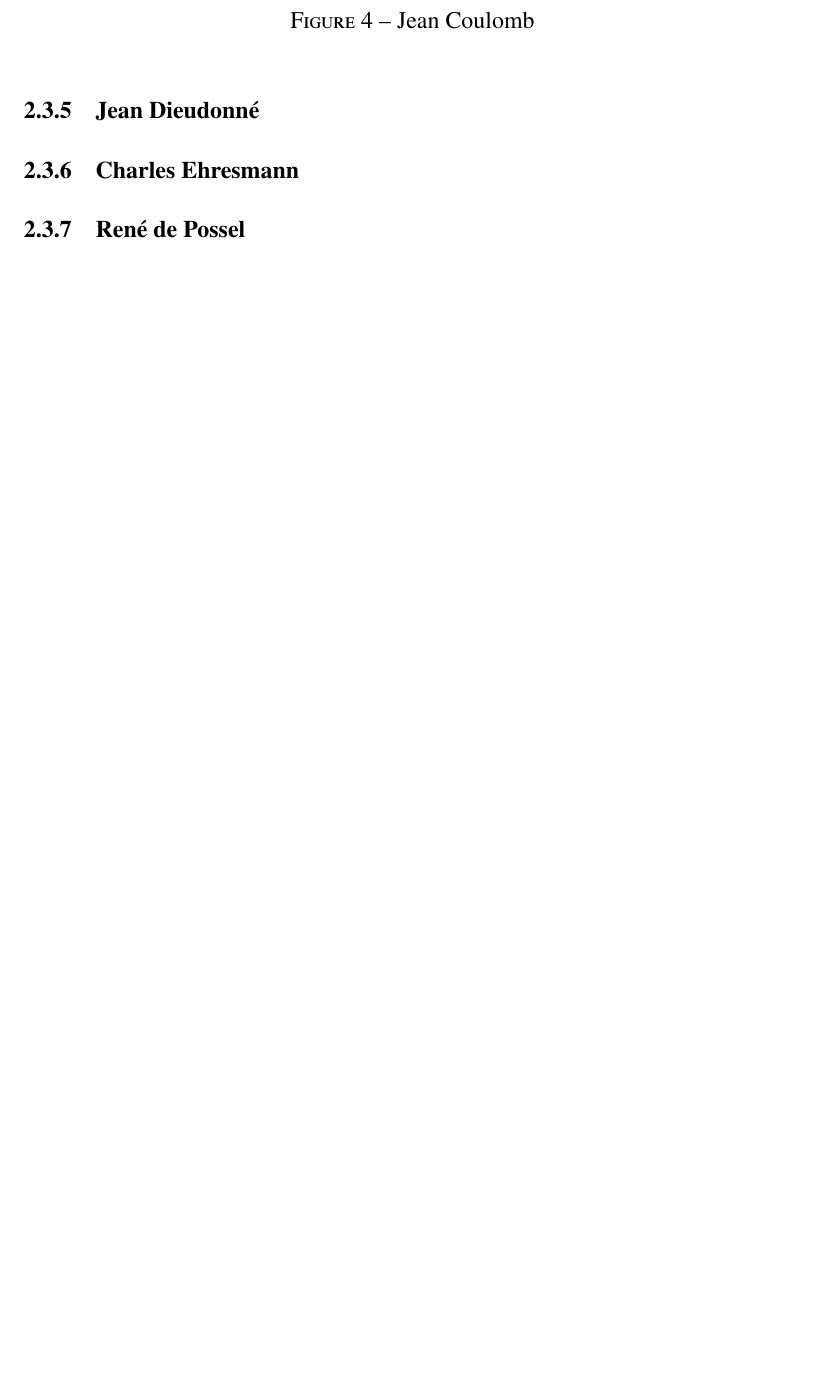
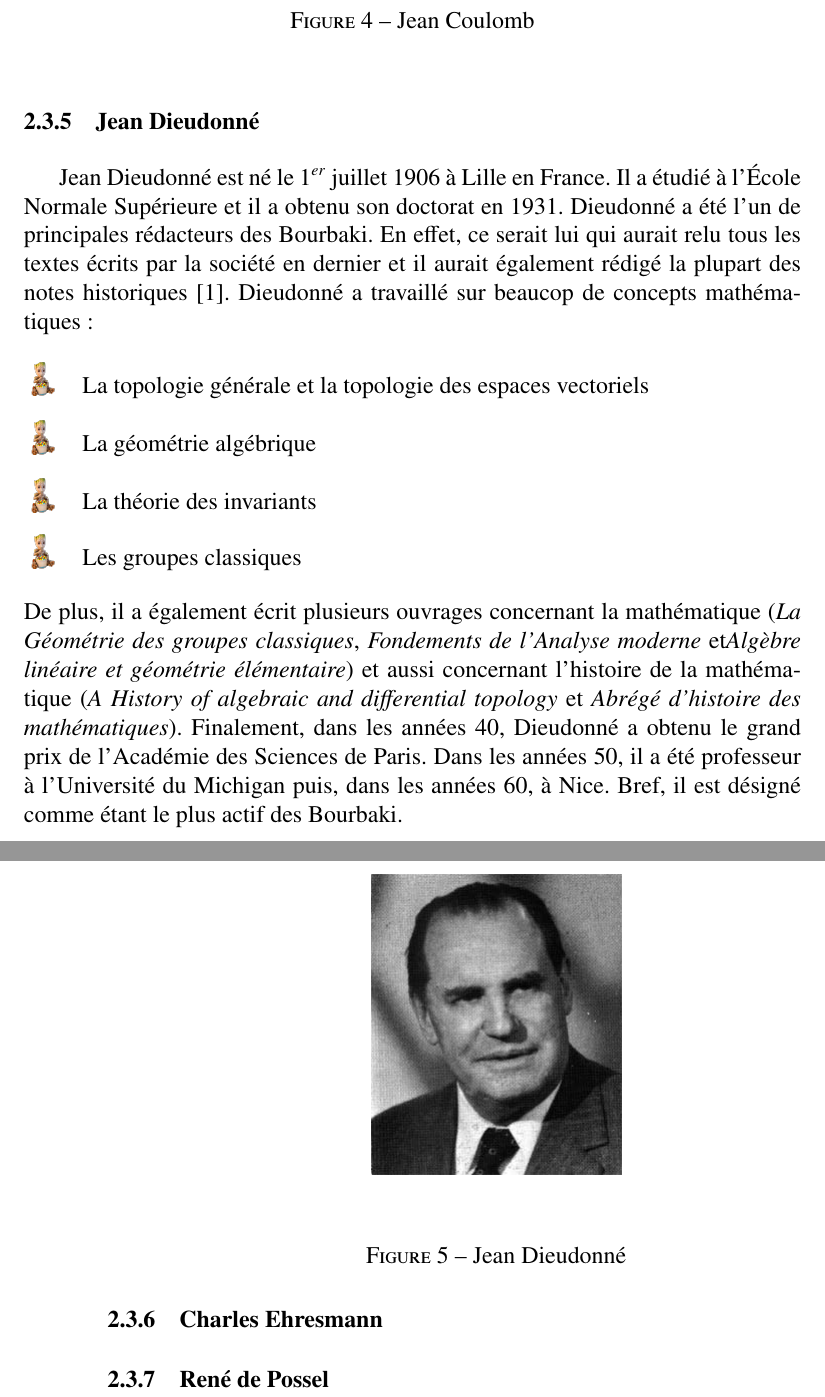
Before and after one commit to Floflo1377/TravailLongBourbaki, a LaTeX document (TravailLongBourbaki.tex): part of page 8 of 13 before the commit and two parts of pages 8 and 9 of 15 after it, the two joined at a grey line, cut so that both start at the same text, the shorter picture padded with empty space. Compiled offline with pdfLaTeX; the source files are stored in an older character set and shown here as Unicode.

Commit message:
Jean Dieudonné

```diff
--- a/TravailLongBourbaki.tex
+++ b/TravailLongBourbaki.tex
@@ -124,6 +124,21 @@ Ses travaux portent sur les sujets suivant:
 
 \newpage
 \subsubsection{Jean Dieudonné}
+Jean Dieudonné est né le $1^{er}$ juillet 1906 à Lille en France. Il a étudié à l'École Normale Supérieure et il a obtenu son doctorat en 1931. Dieudonné a été l'un de principales rédacteurs des Bourbaki. En effet, ce serait lui qui aurait relu tous les textes écrits par la société en dernier et il aurait également rédigé la plupart des notes historiques \cite{bm}. Dieudonné a travaillé sur beaucop de concepts mathématiques:
+\begin{litemize}
+	\item La topologie générale et la topologie des espaces vectoriels
+	\item La géométrie algébrique
+	\item La théorie des invariants
+	\item Les groupes classiques
+\end{litemize}
+De plus, il a également écrit plusieurs ouvrages concernant la mathématique (\textit{La Géométrie des groupes classiques}, \textit{Fondements de l'Analyse moderne} et\textit{Algèbre linéaire et géométrie élémentaire}) et aussi concernant l'histoire de la mathématique (\textit{A History of algebraic and differential topology} et \textit{Abrégé d'histoire des mathématiques}).
+Finalement, dans les années 40, Dieudonné a obtenu le grand prix de l'Académie des Sciences de Paris. Dans les années 50, il a été professeur à l'Université du Michigan puis, dans les années 60, à Nice. Bref, il est désigné comme étant le plus actif des Bourbaki.
+\begin{figure}[h]
+	\begin{center}
+		\includegraphics[scale=0.5]{jdieu}
+	\end{center}
+\caption{Jean Dieudonné}
+\end{figure}
 \subsubsection{Charles Ehresmann}
 \subsubsection{René de Possel}
 \newpage
```
Also changed, not shown: jdieu.jpg (added), TravailLongBourbaki.tex (9 more changed lines).
